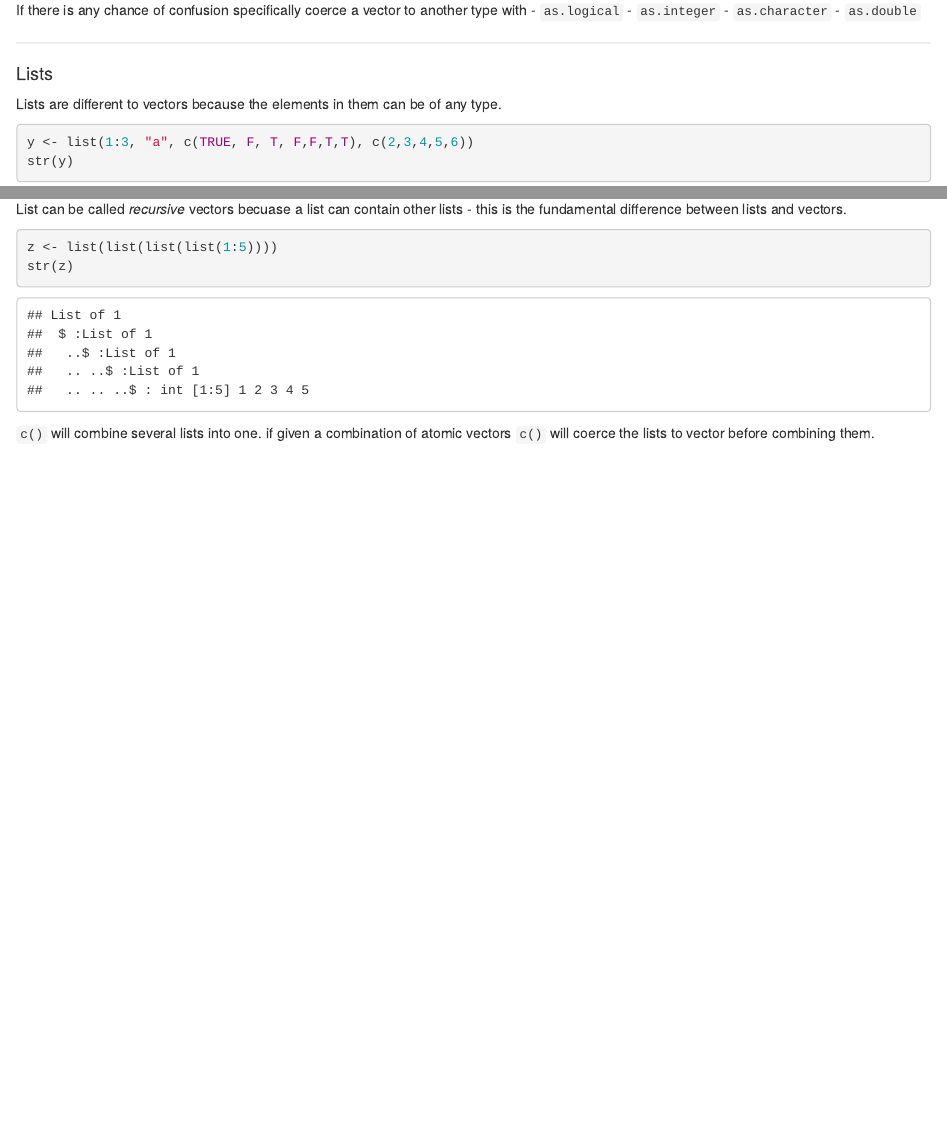
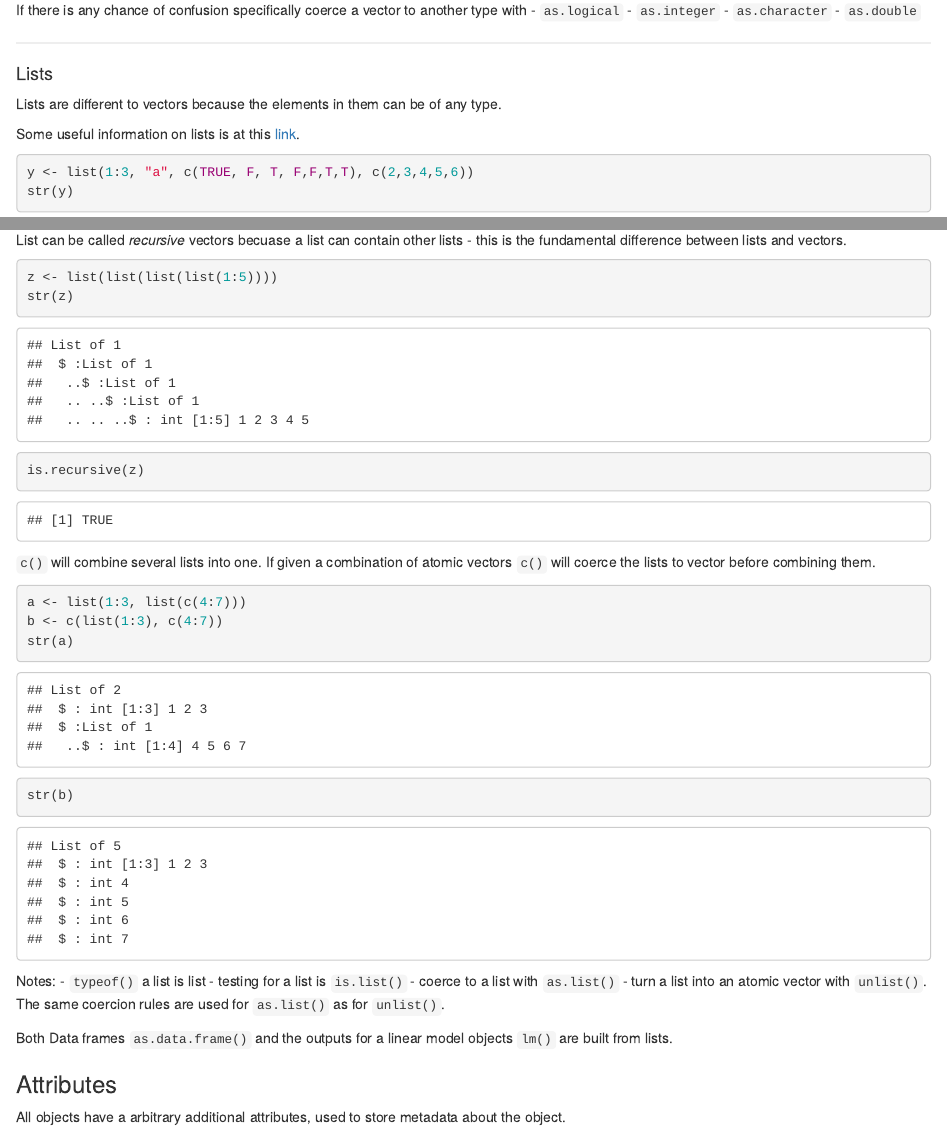
Before and after one commit to James-8212913/r_lessons, an R Markdown document (ch1.rmd): the page in a window 1100 px wide, from 2260 px down, and a second part further down, joined at a grey line. Rendered offline with R 4.5, knitr and Pandoc, with nearby package versions; some code elsewhere in the file could not run offline.

Commit message:
attribute

````diff
--- a/ch1.rmd
+++ b/ch1.rmd
@@ -98,6 +98,8 @@ mean(x) ## Proportion that are 'TRUE'
 #### Lists
 Lists are different to vectors because the elements in them can be of any type.
 
+Some useful information on lists is at this [link](https://www.datamentor.io/r-programming/list/).
+
 ```{r}
 y <- list(1:3, "a", c(TRUE, F, T, F,F,T,T), c(2,3,4,5,6))
 str(y)
@@ -108,6 +110,27 @@ List can be called *recursive* vectors becuase a list can contain other lists -
 ```{r}
 z <- list(list(list(list(1:5))))
 str(z)
+is.recursive(z)
 ```
 
-`c()` will combine several lists into one. if given a combination of atomic vectors `c()` will coerce the lists to vector before combining them.
+`c()` will combine several lists into one. If given a combination of atomic vectors `c()` will coerce the lists to vector before combining them.
+
+```{r}
+a <- list(1:3, list(c(4:7)))
+b <- c(list(1:3), c(4:7))
+str(a)
+str(b)
+
+```
+
+Notes:
+- `typeof()` a list is list
+- testing for a list is `is.list()`
+- coerce to a list with `as.list()`
+- turn a list into an atomic vector with `unlist()`. The same coercion rules are used for `as.list()` as for `unlist()`.
+
+Both Data frames `as.data.frame()` and the outputs for a linear model objects `lm()` are built from lists.
+
+### Attributes
+
+All objects have a arbitrary additional attributes, used to store metadata about the object.
````
